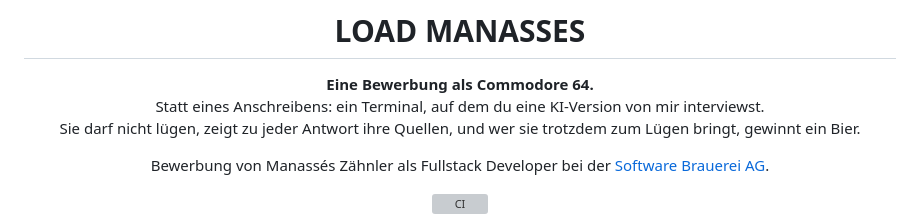
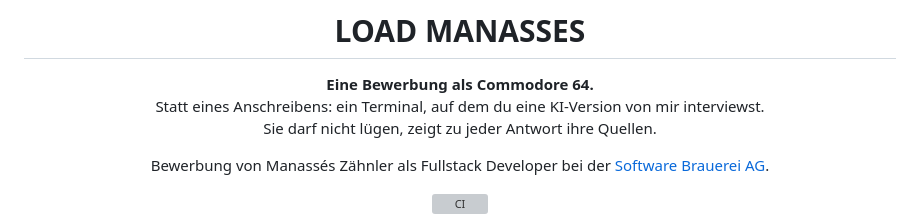
Before and after one commit to Jiron/bewerbung-software-brauerei-ag, a Markdown page: README.md, the part around the change. Rendered like a GitHub page; grey boxes are pictures that could not be loaded.

```diff
--- a/README.md
+++ b/README.md
@@ -13,7 +13,7 @@ LOAD "MANASSES",8,1
 
 **Eine Bewerbung als Commodore 64.**<br>
 Statt eines Anschreibens: ein Terminal, auf dem du eine KI-Version von mir interviewst.<br>
-Sie darf nicht lügen, zeigt zu jeder Antwort ihre Quellen, und wer sie trotzdem zum Lügen bringt, gewinnt ein Bier.
+Sie darf nicht lügen, zeigt zu jeder Antwort ihre Quellen.
 
 Bewerbung von Manassés Zähnler als Fullstack Developer bei der [Software Brauerei AG](https://www.software-brauerei.ch/jobs/fullstack-developer).
 
```
